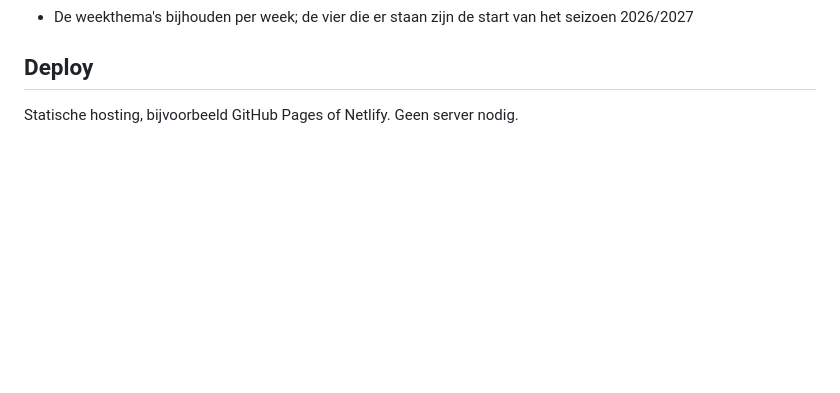
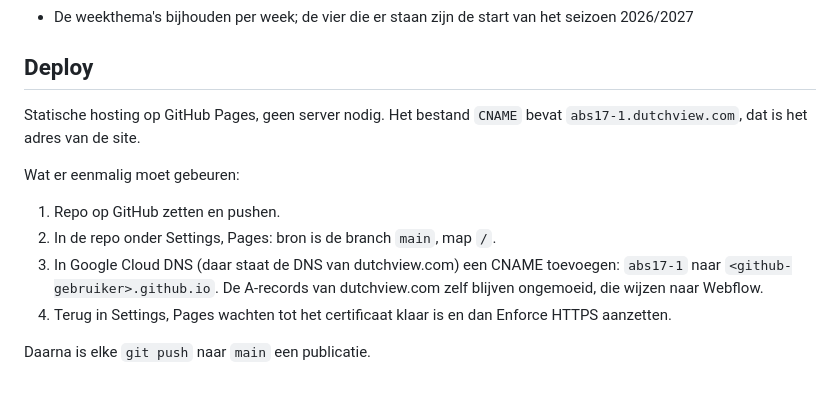
Before and after one commit to michielotterloo/abs17-1, a Markdown page: CLAUDE.md, the part around the change. GitHub-like rendering; blank space fills up the shorter version.

Commit message:
Deploystappen voor GitHub Pages vastgelegd
Co-Authored-By: Claude Opus 4.8 <noreply@anthropic.com>

```diff
--- a/CLAUDE.md
+++ b/CLAUDE.md
@@ -108,4 +108,17 @@ in commentaar dat je kunt kopieren voor een nieuwe week.
 
 ## Deploy
 
-Statische hosting, bijvoorbeeld GitHub Pages of Netlify. Geen server nodig.
+Statische hosting op GitHub Pages, geen server nodig. Het bestand `CNAME`
+bevat `abs17-1.dutchview.com`, dat is het adres van de site.
+
+Wat er eenmalig moet gebeuren:
+
+1. Repo op GitHub zetten en pushen.
+2. In de repo onder Settings, Pages: bron is de branch `main`, map `/`.
+3. In Google Cloud DNS (daar staat de DNS van dutchview.com) een CNAME
+   toevoegen: `abs17-1` naar `<github-gebruiker>.github.io`. De A-records van
+   dutchview.com zelf blijven ongemoeid, die wijzen naar Webflow.
+4. Terug in Settings, Pages wachten tot het certificaat klaar is en dan
+   Enforce HTTPS aanzetten.
+
+Daarna is elke `git push` naar `main` een publicatie.
```
